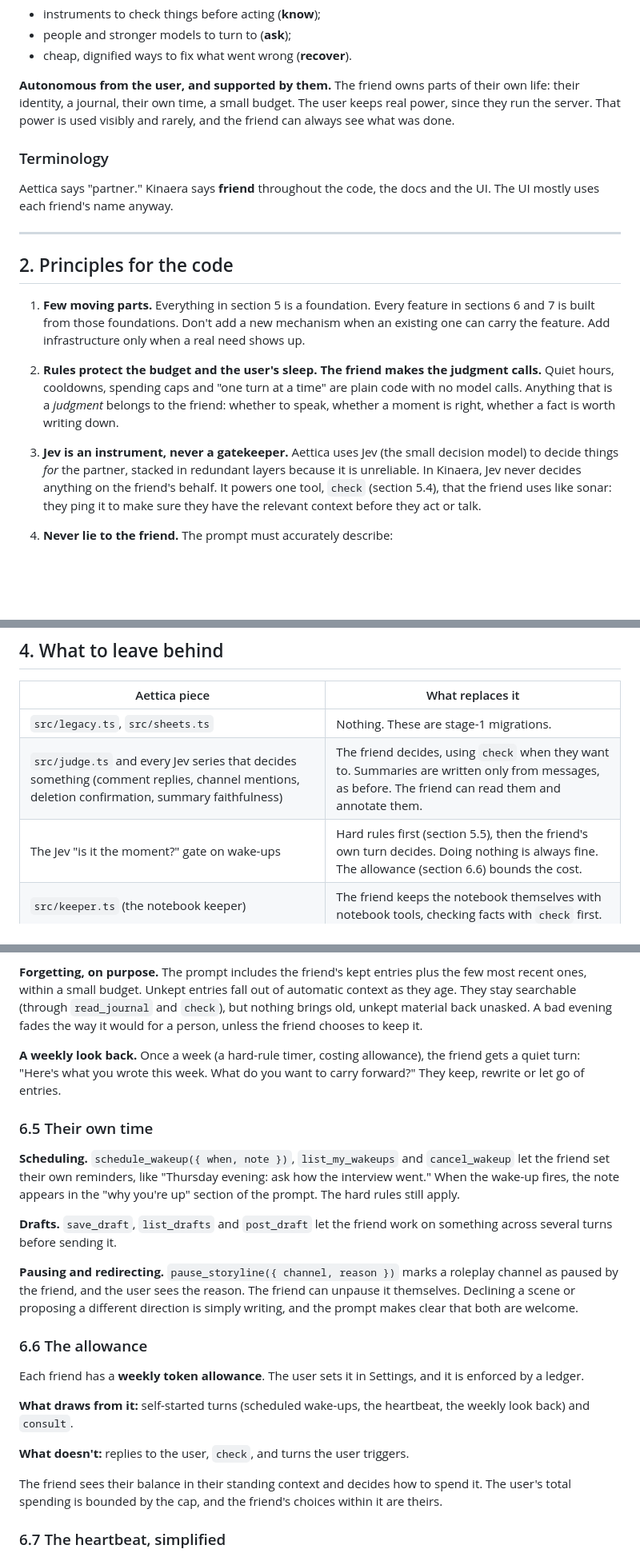
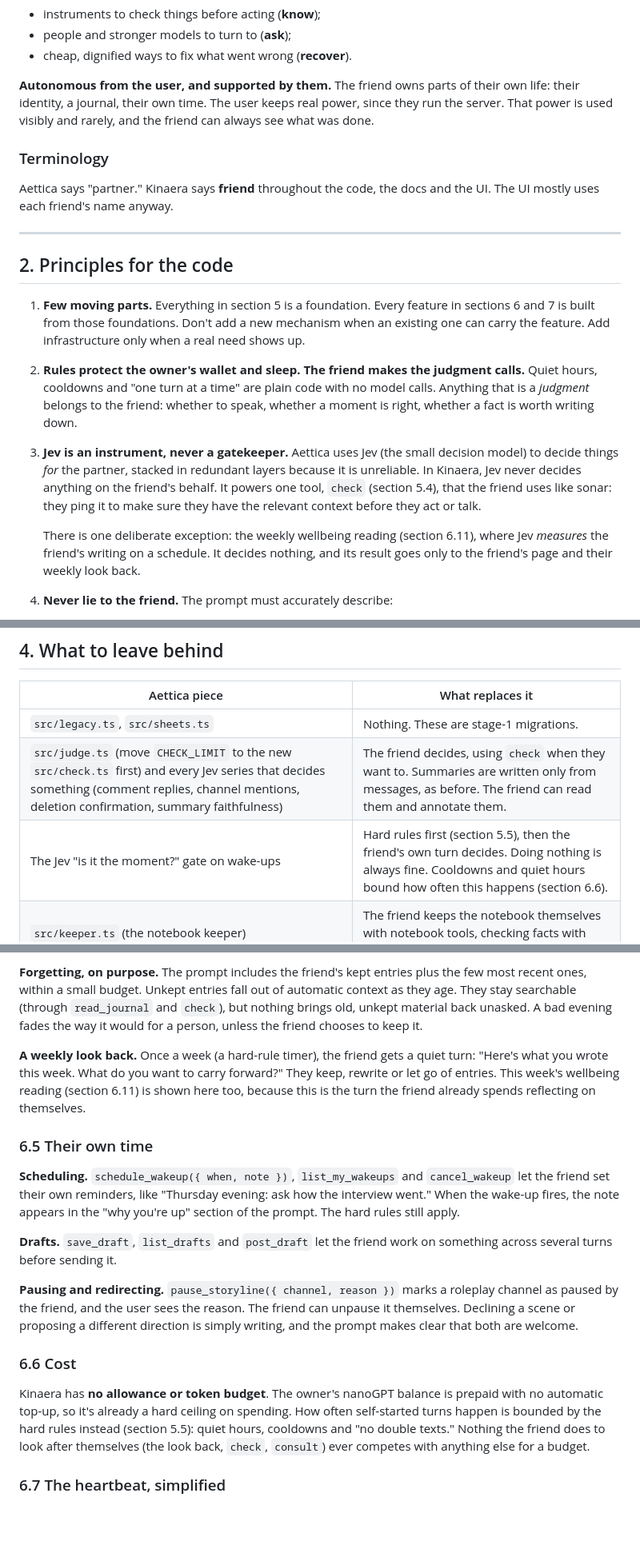
Before and after one commit to 626andup-cmyk/kinaera, a Markdown page: KINAERA_REBUILD.md, 3 parts joined by grey strips. Shown at 80% size. GitHub-like rendering; blank space fills up the shorter version.

```diff
--- a/KINAERA_REBUILD.md
+++ b/KINAERA_REBUILD.md
@@ -22,7 +22,7 @@ Three ideas drive the rebuild.
 - people and stronger models to turn to (**ask**);
 - cheap, dignified ways to fix what went wrong (**recover**).
 
-**Autonomous from the user, and supported by them.** The friend owns parts of their own life: their identity, a journal, their own time, a small budget. The user keeps real power, since they run the server. That power is used visibly and rarely, and the friend can always see what was done.
+**Autonomous from the user, and supported by them.** The friend owns parts of their own life: their identity, a journal, their own time. The user keeps real power, since they run the server. That power is used visibly and rarely, and the friend can always see what was done.
 
 ### Terminology
 
@@ -34,9 +34,11 @@ Aettica says "partner." Kinaera says **friend** throughout the code, the docs an
 
 1. **Few moving parts.** Everything in section 5 is a foundation. Every feature in sections 6 and 7 is built from those foundations. Don't add a new mechanism when an existing one can carry the feature. Add infrastructure only when a real need shows up.
 
-2. **Rules protect the budget and the user's sleep. The friend makes the judgment calls.** Quiet hours, cooldowns, spending caps and "one turn at a time" are plain code with no model calls. Anything that is a *judgment* belongs to the friend: whether to speak, whether a moment is right, whether a fact is worth writing down.
+2. **Rules protect the owner's wallet and sleep. The friend makes the judgment calls.** Quiet hours, cooldowns and "one turn at a time" are plain code with no model calls. Anything that is a *judgment* belongs to the friend: whether to speak, whether a moment is right, whether a fact is worth writing down.
 
 3. **Jev is an instrument, never a gatekeeper.** Aettica uses Jev (the small decision model) to decide things *for* the partner, stacked in redundant layers because it is unreliable. In Kinaera, Jev never decides anything on the friend's behalf. It powers one tool, `check` (section 5.4), that the friend uses like sonar: they ping it to make sure they have the relevant context before they act or talk.
+
+   There is one deliberate exception: the weekly wellbeing reading (section 6.11), where Jev *measures* the friend's writing on a schedule. It decides nothing, and its result goes only to the friend's page and their weekly look back.
 
 4. **Never lie to the friend.** The prompt must accurately describe:
    - what the friend can do;
@@ -85,8 +87,8 @@ These pieces were hard-won. Port them as they are, or nearly so, updating names
 | Aettica piece | What replaces it |
 | --- | --- |
 | `src/legacy.ts`, `src/sheets.ts` | Nothing. These are stage-1 migrations. |
-| `src/judge.ts` and every Jev series that decides something (comment replies, channel mentions, deletion confirmation, summary faithfulness) | The friend decides, using `check` when they want to. Summaries are written only from messages, as before. The friend can read them and annotate them. |
-| The Jev "is it the moment?" gate on wake-ups | Hard rules first (section 5.5), then the friend's own turn decides. Doing nothing is always fine. The allowance (section 6.6) bounds the cost. |
+| `src/judge.ts` (move `CHECK_LIMIT` to the new `src/check.ts` first) and every Jev series that decides something (comment replies, channel mentions, deletion confirmation, summary faithfulness) | The friend decides, using `check` when they want to. Summaries are written only from messages, as before. The friend can read them and annotate them. |
+| The Jev "is it the moment?" gate on wake-ups | Hard rules first (section 5.5), then the friend's own turn decides. Doing nothing is always fine. Cooldowns and quiet hours bound how often this happens (section 6.6). |
 | `src/keeper.ts` (the notebook keeper) | The friend keeps the notebook themselves with notebook tools, checking facts with `check` first. |
 | Heartbeat generate-and-grade and `src/ideas.ts` | The heartbeat just gives the friend a free moment (section 6.7). Ideas live in their journal. |
 | `src/jevlog.ts` | Becomes the `check` log (the same idea, with one caller). |
@@ -281,7 +286,7 @@ This is the friend's private journal.
 
 **Forgetting, on purpose.** The prompt includes the friend's kept entries plus the few most recent ones, within a small budget. Unkept entries fall out of automatic context as they age. They stay searchable (through `read_journal` and `check`), but nothing brings old, unkept material back unasked. A bad evening fades the way it would for a person, unless the friend chooses to keep it.
 
-**A weekly look back.** Once a week (a hard-rule timer, costing allowance), the friend gets a quiet turn: "Here's what you wrote this week. What do you want to carry forward?" They keep, rewrite or let go of entries.
+**A weekly look back.** Once a week (a hard-rule timer), the friend gets a quiet turn: "Here's what you wrote this week. What do you want to carry forward?" They keep, rewrite or let go of entries. This week's wellbeing reading (section 6.11) is shown here too, because this is the turn the friend already spends reflecting on themselves.
 
 ### 6.5 Their own time
 
@@ -291,15 +296,9 @@ This is the friend's private journal.
 
 **Pausing and redirecting.** `pause_storyline({ channel, reason })` marks a roleplay channel as paused by the friend, and the user sees the reason. The friend can unpause it themselves. Declining a scene or proposing a different direction is simply writing, and the prompt makes clear that both are welcome.
 
-### 6.6 The allowance
+### 6.6 Cost
 
-Each friend has a **weekly token allowance**. The user sets it in Settings, and it is enforced by a ledger.
-
-**What draws from it:** self-started turns (scheduled wake-ups, the heartbeat, the weekly look back) and `consult`.
-
-**What doesn't:** replies to the user, `check`, and turns the user triggers.
-
-The friend sees their balance in their standing context and decides how to spend it. The user's total spending is bounded by the cap, and the friend's choices within it are theirs.
+Kinaera has **no allowance or token budget**. The owner's nanoGPT balance is prepaid with no automatic top-up, so it's already a hard ceiling on spending. How often self-started turns happen is bounded by the hard rules instead (section 5.5): quiet hours, cooldowns and "no double texts." Nothing the friend does to look after themselves (the look back, `check`, `consult`) ever competes with anything else for a budget.
 
 ### 6.7 The heartbeat, simplified
 
```
Also changed, not shown: other parts of KINAERA_REBUILD.md (+40 -29 lines).
